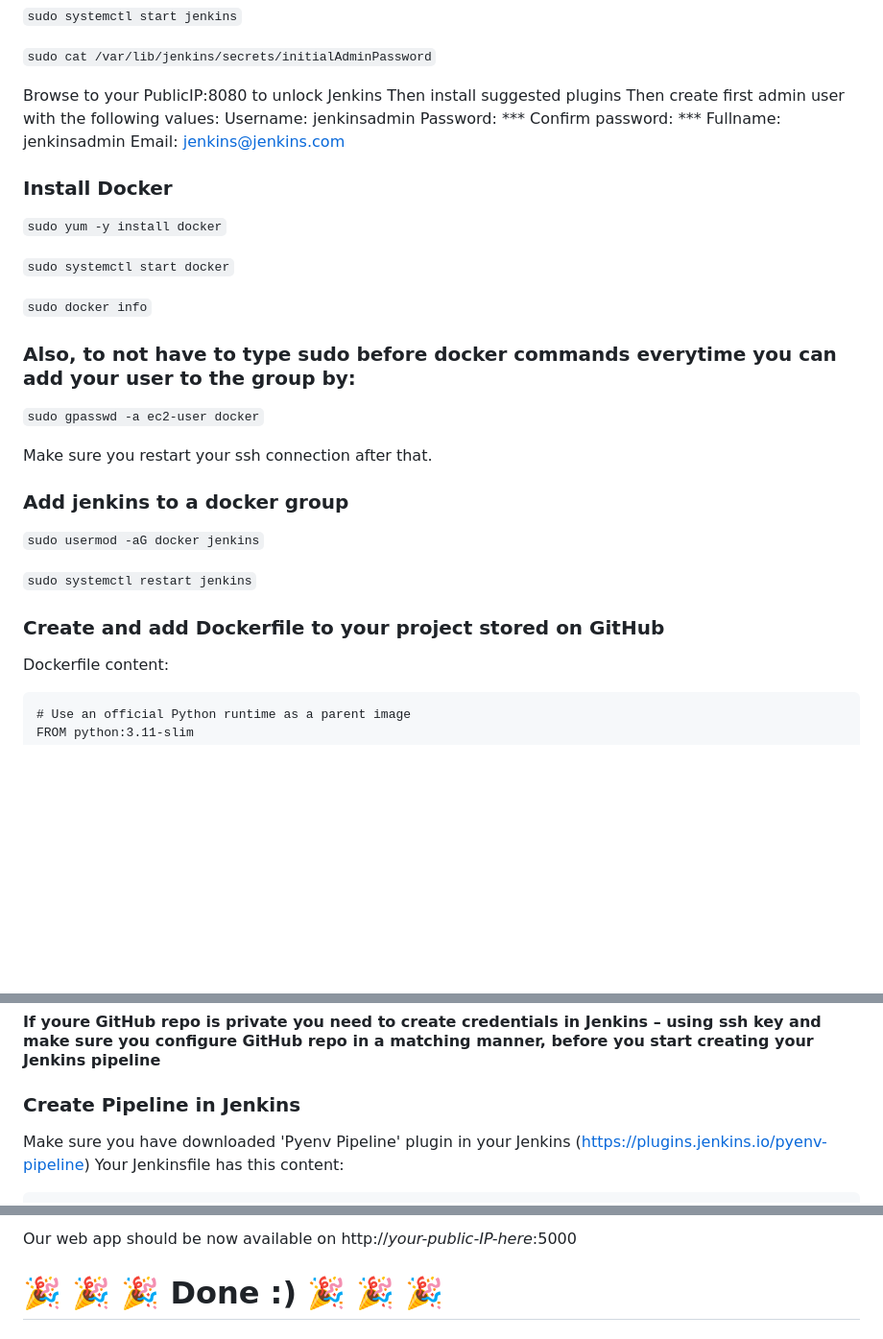
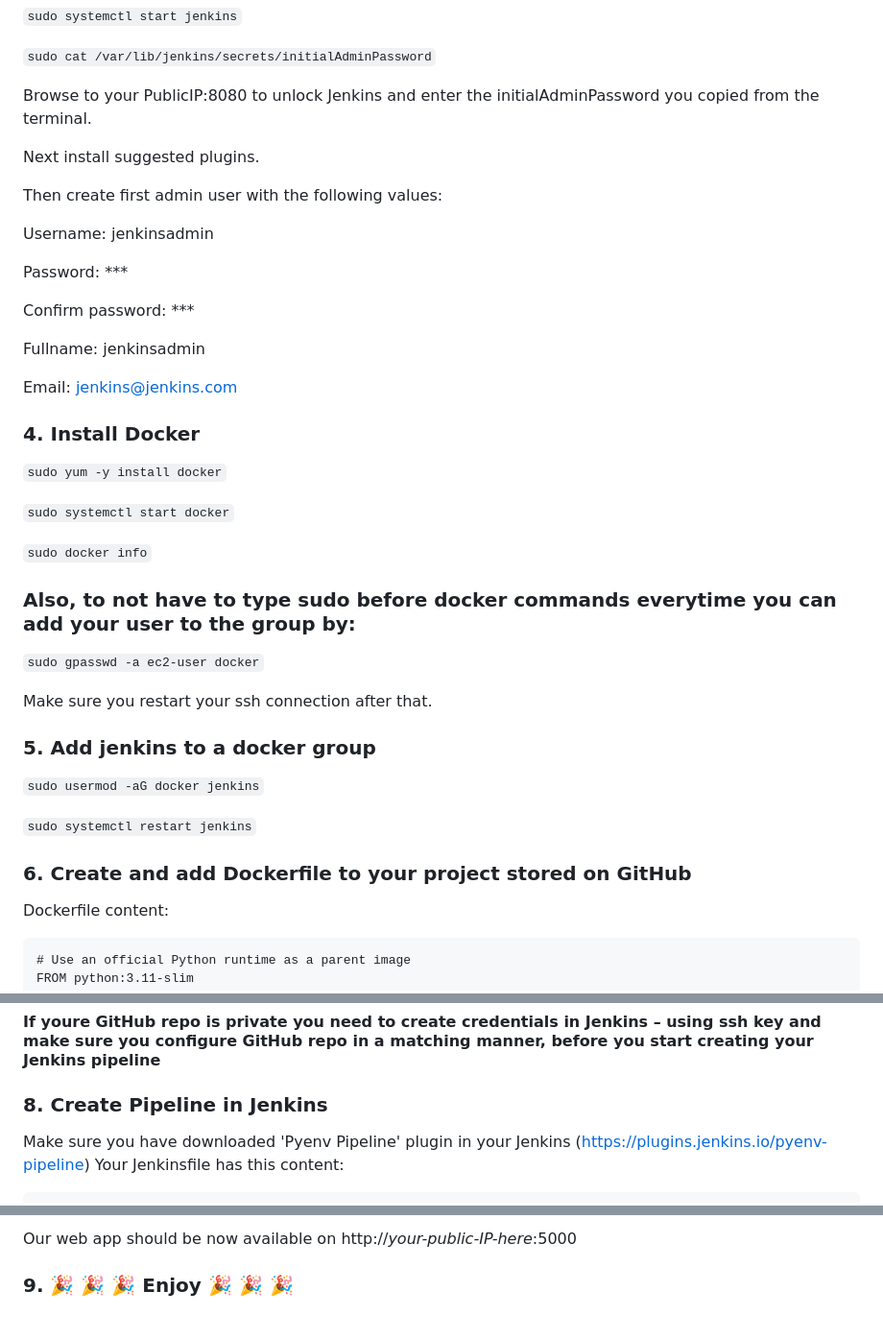
Before and after one commit to WeraGitHub/SkyProject, a Markdown page: README.md, 3 parts joined by grey strips. Shown: that part at 96% size. GitHub-like rendering; blank space fills up the shorter version.

````diff
--- a/README.md
+++ b/README.md
@@ -72,16 +74,25 @@ Create your ec2 instance with the elastic IP address and right security group
 `sudo cat /var/lib/jenkins/secrets/initialAdminPassword`
 
 
-Browse to your PublicIP:8080 to unlock Jenkins
-Then install suggested plugins
+Browse to your PublicIP:8080 to unlock Jenkins and enter the initialAdminPassword you copied from the terminal.
+
+Next install suggested plugins.
+
 Then create first admin user with the following values:
+
 Username: jenkinsadmin
+
 Password: ***
+
 Confirm password: ***
+
 Fullname: jenkinsadmin
+
 Email: jenkins@jenkins.com
 
-###	Install Docker
+
+
+###	4. Install Docker
 
 `sudo yum -y install docker`
 
@@ -96,14 +107,14 @@ Email: jenkins@jenkins.com
 Make sure you restart your ssh connection after that.
 
 
-### Add jenkins to a docker group
+### 5. Add jenkins to a docker group
 
 `sudo usermod -aG docker jenkins`
 
 `sudo systemctl restart jenkins`
 
 
-###	Create and add Dockerfile to your project stored on GitHub
+###	6. Create and add Dockerfile to your project stored on GitHub
 Dockerfile content:
 
 ```
@@ -164,7 +175,7 @@ And click *Add webhook*
 
 
 
-### Create Pipeline in Jenkins
+### 8. Create Pipeline in Jenkins
 Make sure you have downloaded 'Pyenv Pipeline' plugin in your Jenkins (https://plugins.jenkins.io/pyenv-pipeline)
 Your Jenkinsfile has this content:
 ```
@@ -235,4 +246,4 @@ Our web app should be now available on http://*your-public-IP-here*:5000
 
 
 
-# 	:tada:	:tada:	:tada:  Done :) 	:tada: 	:tada: 	:tada:
+### 9.	:tada:	:tada:	:tada:  Enjoy 	:tada: 	:tada: 	:tada:
````
Also changed, not shown: other parts of README.md (+8 -6 lines).
